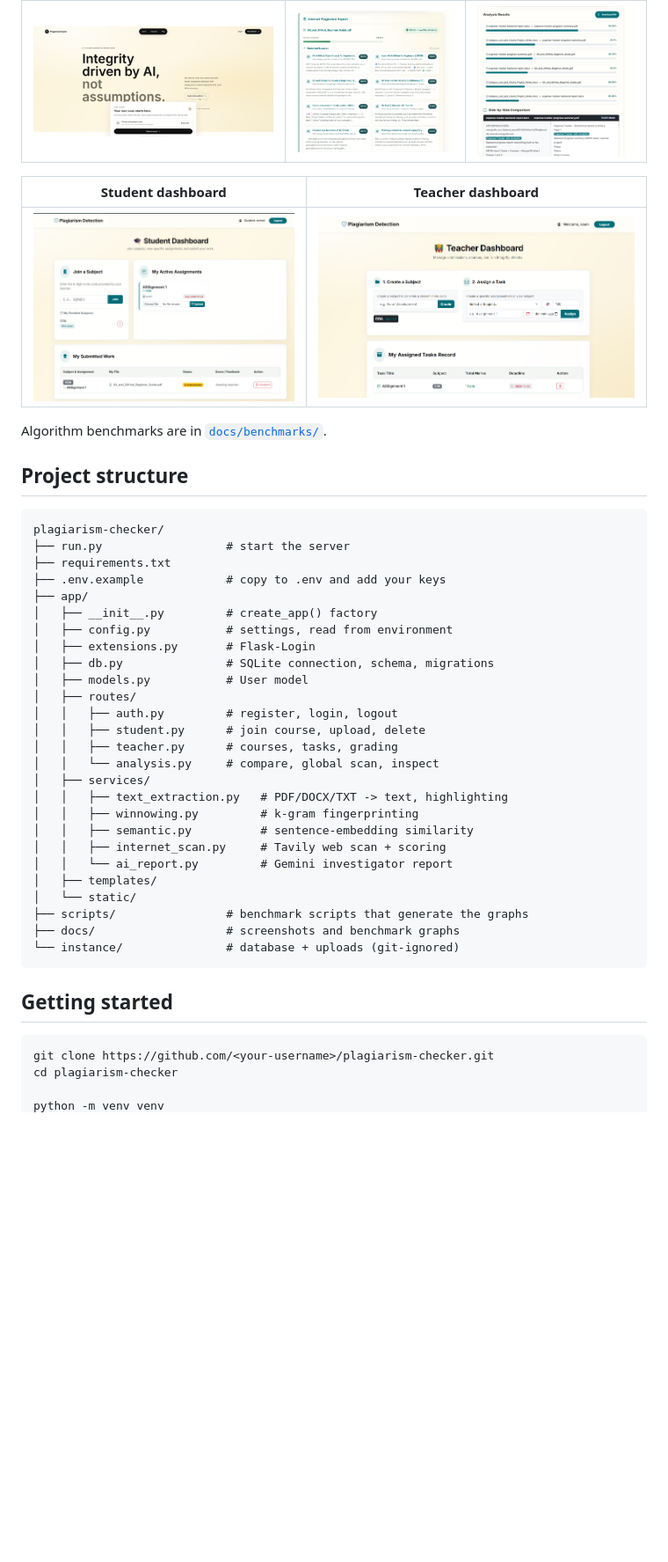
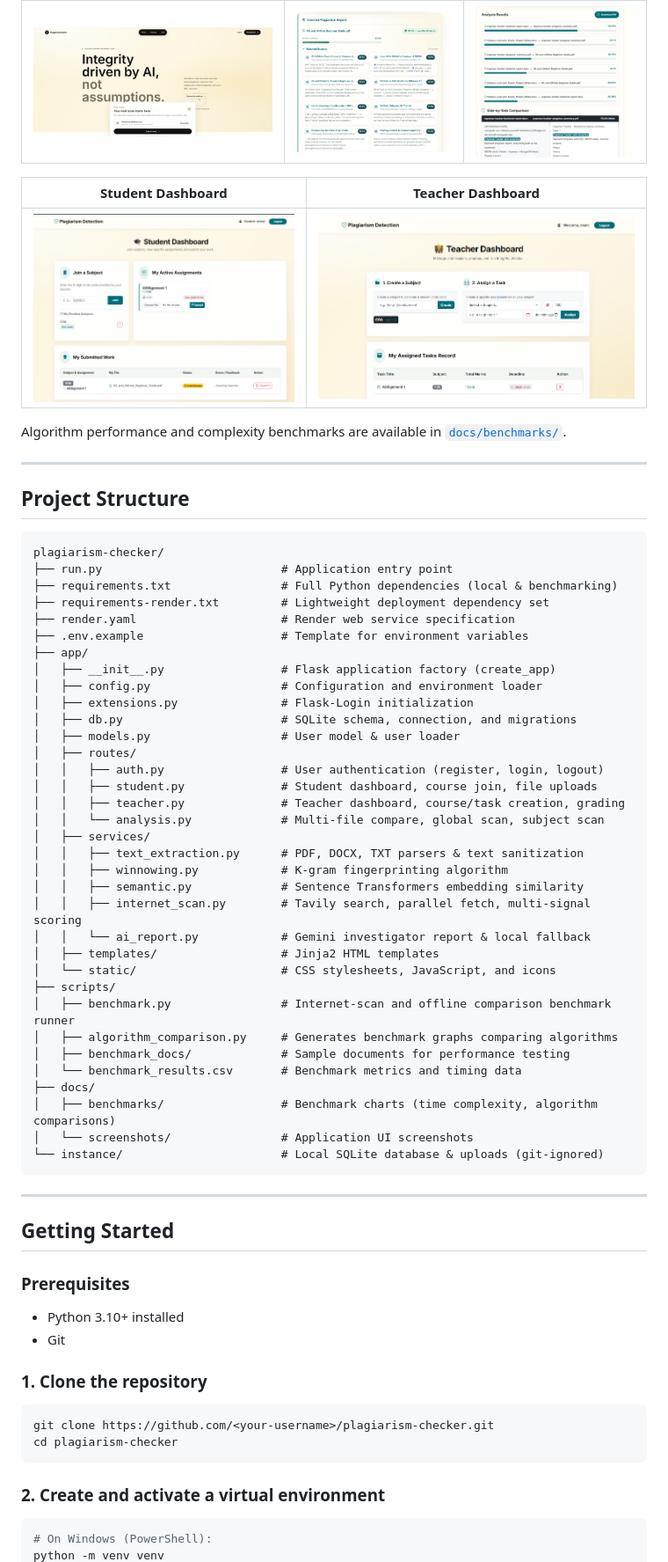
Before and after one commit to Anamikakathait12/Plagiarism_checker, a Markdown page: README.md, the part around one of its changes. Shown at 88% size. GitHub-like rendering; blank space fills up the shorter version.

Commit message:
docs: Updated README.md

````diff
--- a/README.md
+++ b/README.md
@@ -34,47 +52,68 @@ Built with Python, Flask, SQLite and NLP.
 |---|---|---|
 | ![PlagiarismGuard landing page](docs/screenshots/Home%20page.png) | ![Internet plagiarism report](docs/screenshots/internet.png) | ![Multi-document analysis and side-by-side comparison](docs/screenshots/multiple%20documents.png) |
 
-| Student dashboard | Teacher dashboard |
+| Student Dashboard | Teacher Dashboard |
 |---|---|
 | ![Student dashboard](docs/screenshots/student-dashboard.png) | ![Teacher dashboard](docs/screenshots/teacher-dashboard.png) |
 
-Algorithm benchmarks are in [`docs/benchmarks/`](docs/benchmarks).
+Algorithm performance and complexity benchmarks are available in [`docs/benchmarks/`](docs/benchmarks).
 
-## Project structure
+---
+
+## Project Structure
 
 ```
 plagiarism-checker/
-├── run.py                  # start the server
-├── requirements.txt
-├── .env.example            # copy to .env and add your keys
+├── run.py                          # Application entry point
+├── requirements.txt                # Full Python dependencies (local & benchmarking)
+├── requirements-render.txt         # Lightweight deployment dependency set
+├── render.yaml                     # Render web service specification
+├── .env.example                    # Template for environment variables
 ├── app/
-│   ├── __init__.py         # create_app() factory
-│   ├── config.py           # settings, read from environment
-│   ├── extensions.py       # Flask-Login
-│   ├── db.py               # SQLite connection, schema, migrations
-│   ├── models.py           # User model
+│   ├── __init__.py                 # Flask application factory (create_app)
+│   ├── config.py                   # Configuration and environment loader
+│   ├── extensions.py               # Flask-Login initialization
+│   ├── db.py                       # SQLite schema, connection, and migrations
+│   ├── models.py                   # User model & user loader
 │   ├── routes/
-│   │   ├── auth.py         # register, login, logout
-│   │   ├── student.py      # join course, upload, delete
-│   │   ├── teacher.py      # courses, tasks, grading
-│   │   └── analysis.py     # compare, global scan, inspect
+│   │   ├── auth.py                 # User authentication (register, login, logout)
+│   │   ├── student.py              # Student dashboard, course join, file uploads
+│   │   ├── teacher.py              # Teacher dashboard, course/task creation, grading
+│   │   └── analysis.py             # Multi-file compare, global scan, subject scan
 │   ├── services/
-│   │   ├── text_extraction.py   # PDF/DOCX/TXT -> text, highlighting
-│   │   ├── winnowing.py         # k-gram fingerprinting
-│   │   ├── semantic.py          # sentence-embedding similarity
-│   │   ├── internet_scan.py     # Tavily web scan + scoring
-│   │   └── ai_report.py         # Gemini investigator report
-│   ├── templates/
-│   └── static/
-├── scripts/                # benchmark scripts that generate the graphs
-├── docs/                   # screenshots and benchmark graphs
-└── instance/               # database + uploads (git-ignored)
+│   │   ├── text_extraction.py      # PDF, DOCX, TXT parsers & text sanitization
+│   │   ├── winnowing.py            # K-gram fingerprinting algorithm
+│   │   ├── semantic.py             # Sentence Transformers embedding similarity
+│   │   ├── internet_scan.py        # Tavily search, parallel fetch, multi-signal scoring
+│   │   └── ai_report.py            # Gemini investigator report & local fallback
+│   ├── templates/                  # Jinja2 HTML templates
+│   └── static/                     # CSS stylesheets, JavaScript, and icons
+├── scripts/
+│   ├── benchmark.py                # Internet-scan and offline comparison benchmark runner
+│   ├── algorithm_comparison.py     # Generates benchmark graphs comparing algorithms
+│   ├── benchmark_docs/             # Sample documents for performance testing
+│   └── benchmark_results.csv       # Benchmark metrics and timing data
+├── docs/
+│   ├── benchmarks/                 # Benchmark charts (time complexity, algorithm comparisons)
+│   └── screenshots/                # Application UI screenshots
+└── instance/                       # Local SQLite database & uploads (git-ignored)
 ```
 
-## Getting started
+---
 
+## Getting Started
+
+### Prerequisites
+- Python 3.10+ installed
+- Git
+
+### 1. Clone the repository
 ```bash
 git clone https://github.com/<your-username>/plagiarism-checker.git
 cd plagiarism-checker
+```
 
+### 2. Create and activate a virtual environment
+```bash
+# On Windows (PowerShell):
 python -m venv venv
````
Also changed, not shown: other parts of README.md (+123 -45 lines).
